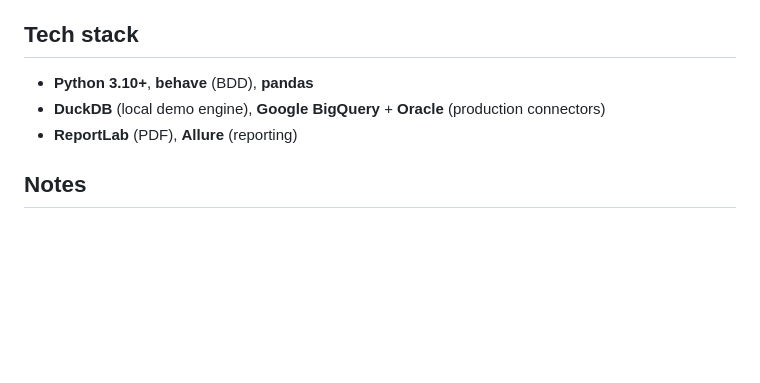
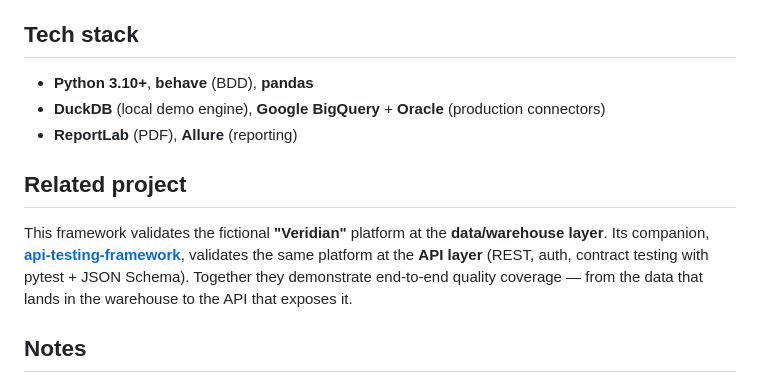
Before and after one commit to d4tr3s14/data-quality-framework, a Markdown page: README.md, the part around one of its changes. Drawn GitHub-style; blank space fills up the shorter version.

Commit message:
docs(readme): add badges and cross-link to api-testing-framework
Co-Authored-By: Claude Opus 4.8 <noreply@anthropic.com>

```diff
--- a/README.md
+++ b/README.md
@@ -193,6 +199,15 @@ Copy `.env.example` to `.env`. The demo needs no changes. Key variables:
 - **DuckDB** (local demo engine), **Google BigQuery** + **Oracle** (production connectors)
 - **ReportLab** (PDF), **Allure** (reporting)
 
+## Related project
+
+This framework validates the fictional **"Veridian"** platform at the
+**data/warehouse layer**. Its companion,
+[**api-testing-framework**](https://github.com/d4tr3s14/api-testing-framework),
+validates the same platform at the **API layer** (REST, auth, contract testing
+with pytest + JSON Schema). Together they demonstrate end-to-end quality
+coverage — from the data that lands in the warehouse to the API that exposes it.
+
 ## Notes
 
 - All data, schemas, identifiers, and entity names are **fictional and
```
Also changed, not shown: other parts of README.md (+6 -0 lines).
